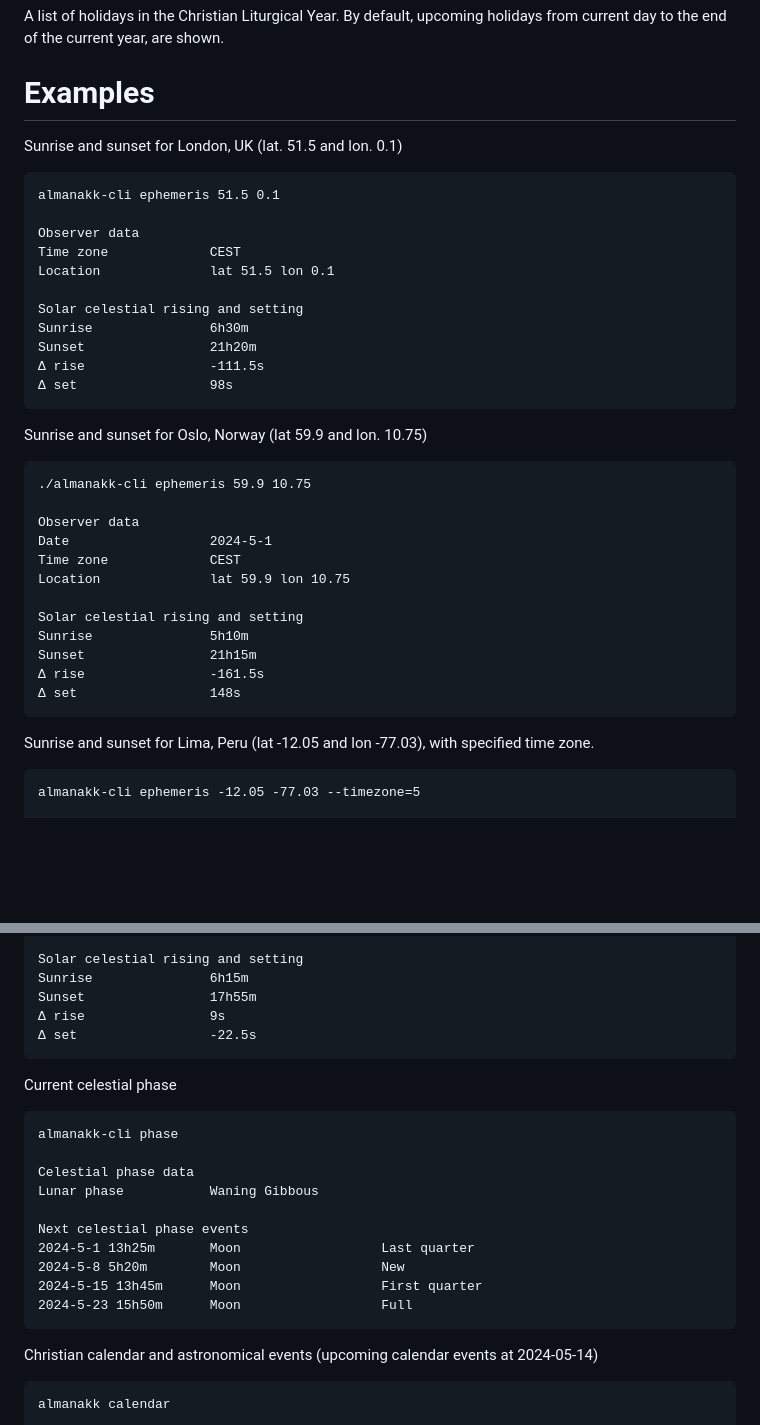
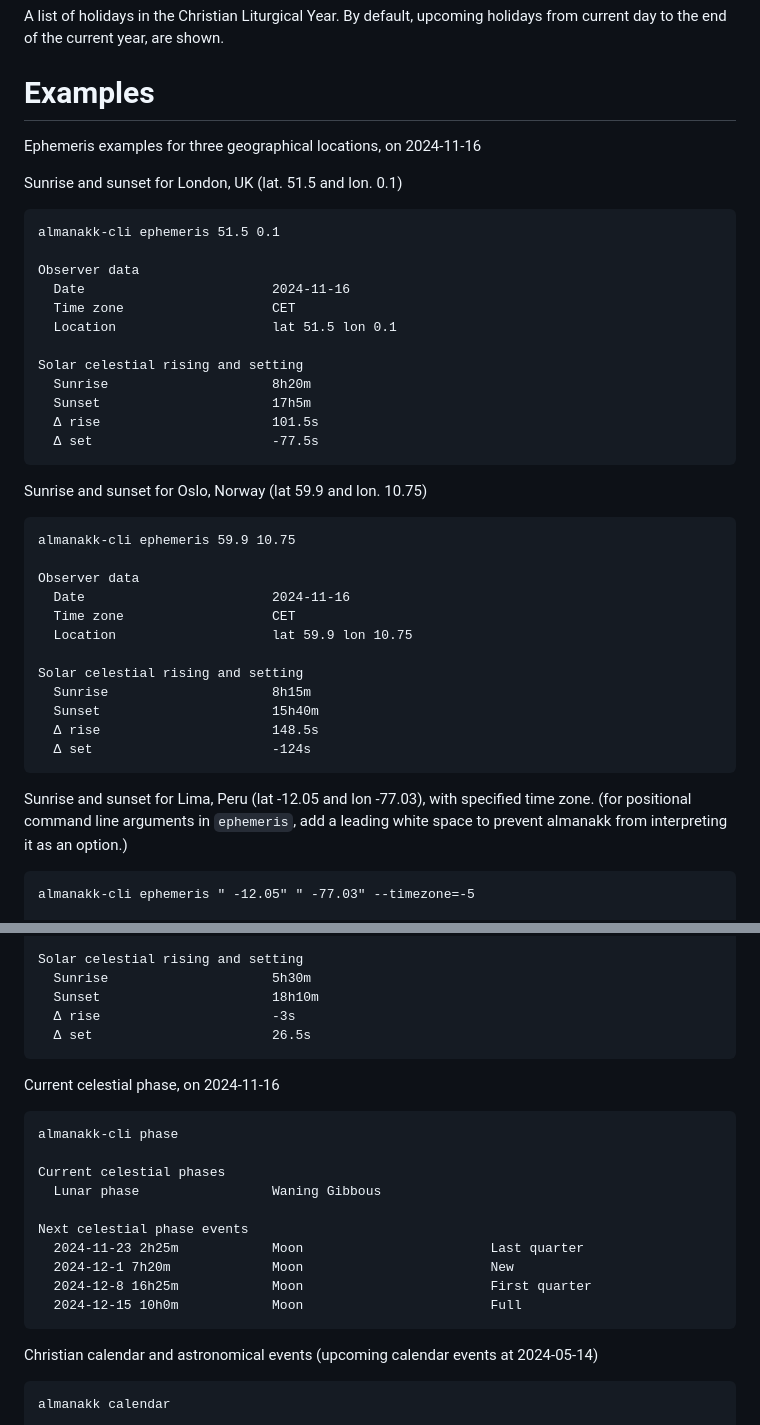
Before and after one commit to rtrollebo/almanakk-cli, a Markdown page: manual.md, 2 parts joined by grey strips. Drawn GitHub-style; blank space fills up the shorter version.

Commit message:
Update manual.md with corrections
* In examples, correct mistype of timezone
* Add information on how to handle negative input values.

```diff
--- a/manual.md
+++ b/manual.md
@@ -117,37 +117,40 @@ A list of holidays in the Christian Liturgical Year. By default, upcoming holida
 
 # Examples
 
+Ephemeris examples for three geographical locations, on 2024-11-16
+
 Sunrise and sunset for London, UK (lat. 51.5 and lon. 0.1)
 
     almanakk-cli ephemeris 51.5 0.1
 
     Observer data
-    Time zone             CEST
-    Location              lat 51.5 lon 0.1
+      Date                        2024-11-16
+      Time zone                   CET
+      Location                    lat 51.5 lon 0.1
 
     Solar celestial rising and setting
-    Sunrise               6h30m
-    Sunset                21h20m
-    Δ rise                -111.5s
-    Δ set                 98s
+      Sunrise                     8h20m
+      Sunset                      17h5m
+      Δ rise                      101.5s
+      Δ set                       -77.5s
 
 Sunrise and sunset for Oslo, Norway (lat 59.9 and lon. 10.75)
 
-    ./almanakk-cli ephemeris 59.9 10.75
+    almanakk-cli ephemeris 59.9 10.75
 
     Observer data
-    Date                  2024-5-1
-    Time zone             CEST
-    Location              lat 59.9 lon 10.75
+      Date                        2024-11-16
+      Time zone                   CET
+      Location                    lat 59.9 lon 10.75
 
     Solar celestial rising and setting
-    Sunrise               5h10m
-    Sunset                21h15m
-    Δ rise                -161.5s
-    Δ set                 148s
+      Sunrise                     8h15m
+      Sunset                      15h40m
+      Δ rise                      148.5s
+      Δ set                       -124s
 
-Sunrise and sunset for  Lima, Peru (lat -12.05 and lon -77.03), with specified time zone.
+Sunrise and sunset for  Lima, Peru (lat -12.05 and lon -77.03), with specified time zone. (for positional command line arguments in `ephemeris`, add a leading white space to prevent almanakk from interpreting it as an option.)
 
-    almanakk-cli ephemeris -12.05 -77.03 --timezone=5
+    almanakk-cli ephemeris " -12.05" " -77.03" --timezone=-5
 
     Observer data
@@ -157,22 +160,22 @@ Sunrise and sunset for  Lima, Peru (lat -12.05 and lon -77.03), with specified t
 
     Solar celestial rising and setting
-    Sunrise               6h15m
-    Sunset                17h55m
-    Δ rise                9s
-    Δ set                 -22.5s
+      Sunrise                     5h30m
+      Sunset                      18h10m
+      Δ rise                      -3s
+      Δ set                       26.5s
 
-Current celestial phase
+Current celestial phase, on 2024-11-16
 
     almanakk-cli phase
 
-    Celestial phase data
-    Lunar phase           Waning Gibbous
+    Current celestial phases
+      Lunar phase                 Waning Gibbous
 
     Next celestial phase events
-    2024-5-1 13h25m       Moon                  Last quarter
-    2024-5-8 5h20m        Moon                  New
-    2024-5-15 13h45m      Moon                  First quarter
-    2024-5-23 15h50m      Moon                  Full
+      2024-11-23 2h25m            Moon                        Last quarter
+      2024-12-1 7h20m             Moon                        New
+      2024-12-8 16h25m            Moon                        First quarter
+      2024-12-15 10h0m            Moon                        Full
 
 Christian calendar and astronomical events (upcoming calendar events at 2024-05-14)
 
```
Also changed, not shown: other parts of manual.md (+3 -3 lines).
